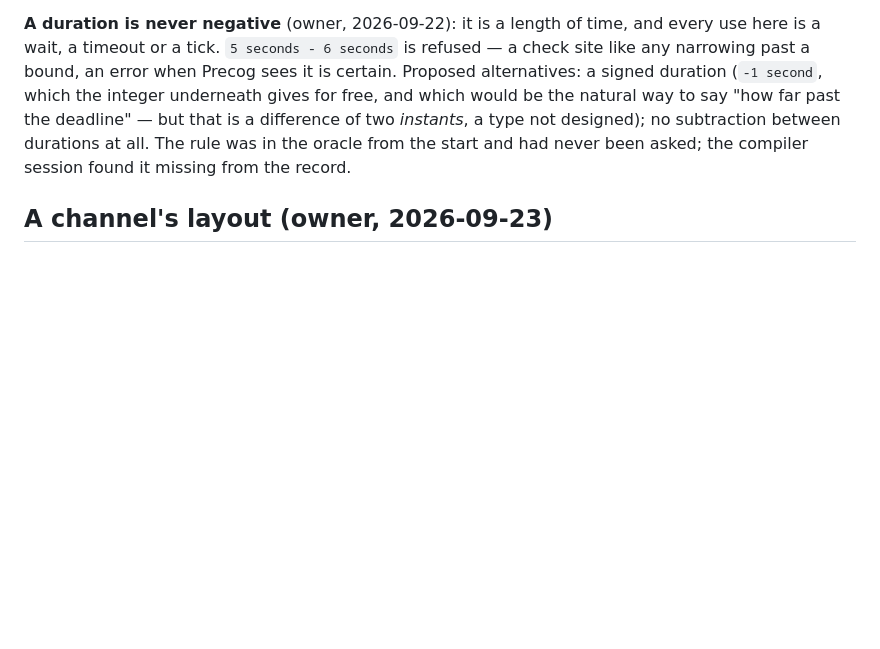
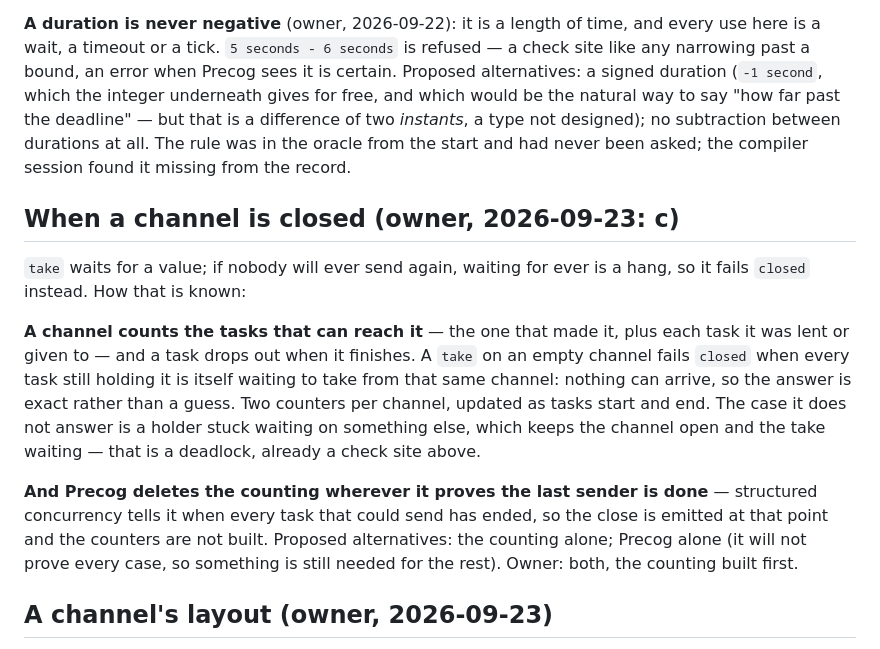
Before and after one commit to Soclets/CyborgPL, a Markdown page: design/concurrency.md, the part around the change. Rendered like a GitHub page; blank space fills up the shorter version.

Commit message:
closed is counted at run time; Precog deletes the counting where it proves it (owner: c)
Co-Authored-By: design claude <noreply@anthropic.com>

```diff
--- a/design/concurrency.md
+++ b/design/concurrency.md
@@ -142,6 +142,28 @@ designed); no subtraction between durations at all. The rule was in
 the oracle from the start and had never been asked; the compiler
 session found it missing from the record.
 
+## When a channel is closed (owner, 2026-09-23: c)
+
+`take` waits for a value; if nobody will ever send again, waiting for
+ever is a hang, so it fails `closed` instead. How that is known:
+
+**A channel counts the tasks that can reach it** — the one that made
+it, plus each task it was lent or given to — and a task drops out when
+it finishes. A `take` on an empty channel fails `closed` when every
+task still holding it is itself waiting to take from that same
+channel: nothing can arrive, so the answer is exact rather than a
+guess. Two counters per channel, updated as tasks start and end. The
+case it does not answer is a holder stuck waiting on something else,
+which keeps the channel open and the take waiting — that is a
+deadlock, already a check site above.
+
+**And Precog deletes the counting wherever it proves the last sender
+is done** — structured concurrency tells it when every task that could
+send has ended, so the close is emitted at that point and the counters
+are not built. Proposed alternatives: the counting alone; Precog alone
+(it will not prove every case, so something is still needed for the
+rest). Owner: both, the counting built first.
+
 ## A channel's layout (owner, 2026-09-23)
 
 A channel's capacity is always known when it is made — no bound is a
```
Also changed, not shown: DECISIONS.md (+10 -0 lines).
